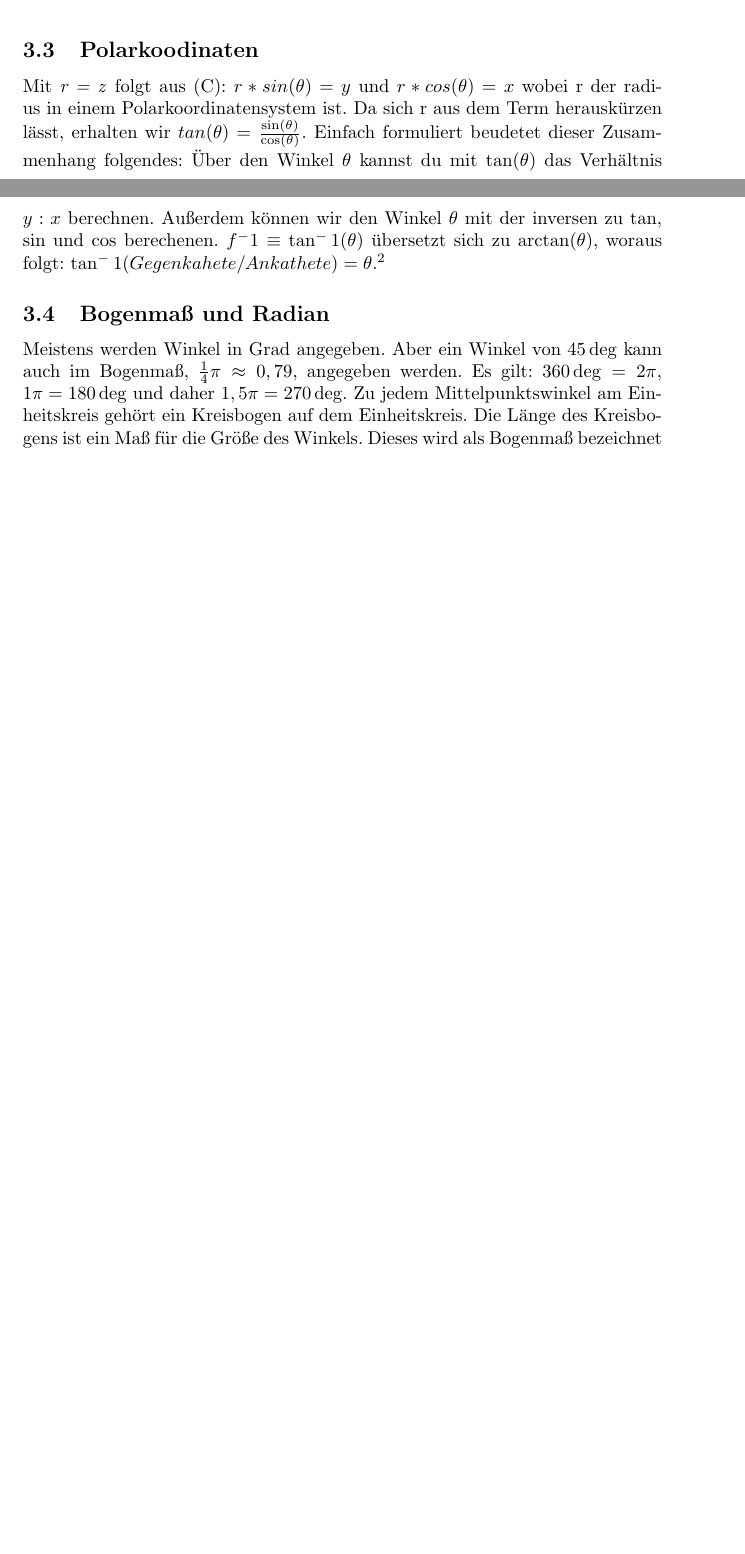
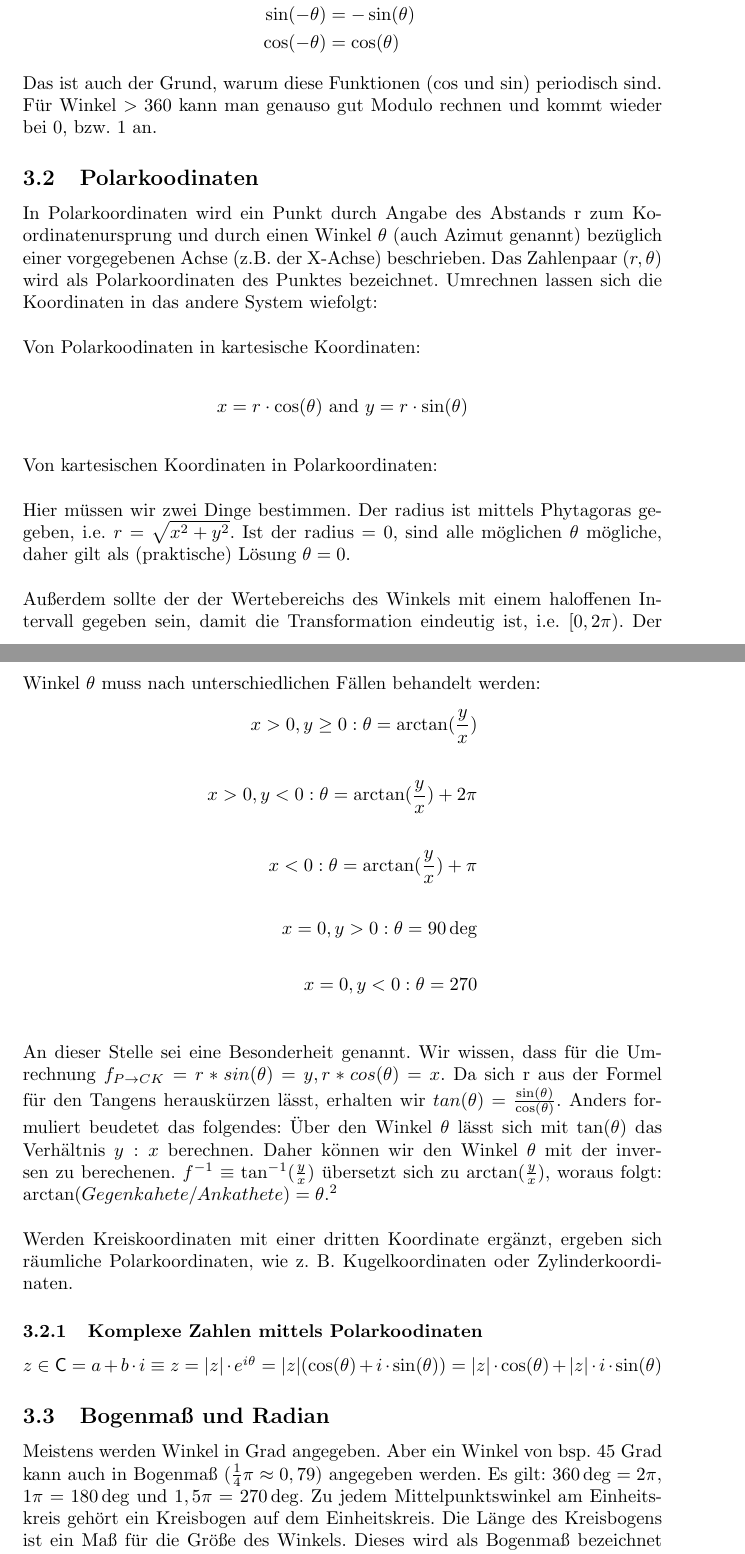
Before and after one commit to ubuti/BlueSuncream, a LaTeX document (Übersicht.tex): two parts of pages 9 and 10 of 20 before the commit and two parts of pages 11 and 12 of 23 after it, joined at a grey line, cut at the place of the change, the shorter picture padded with empty space. The pictures show the PDF file Übersicht.pdf that the author committed with the source.

Commit message:
Geometrie Hälfte

```diff
--- a/Übersicht.tex
+++ b/Übersicht.tex
@@ -209,3 +210,12 @@ $\log_{10}(10)=1, \log_{10}(100)=2, \log_{10}(1000)=3$.
 \section{Geometrie}\label{Gemoetrie}
 
 
+\subsection{Trignonometrie}\label{Trignonometrie}
+Ein Einheitskreis ist definiert als ein Kreis mit radius 1. Das Interessante hierbei ist, dass sich die x- und y-Koordinate mithilfe von sinus und cosinus bestimmen lassen, abhängig vom Winkel. Man könnte auch sagen:
+\skiptwolineswithcenteredexpr{$\cos(\theta) = \frac{x}{1}$}
+ und \skiptwolineswithcenteredexpr{$\sin(\theta) = \frac{y}{1}$}
+ Ist der $radius \neq 1$ spielt der Wert r eine Rolle da die Division mit einem anderen Wert x und y verschiebt. Schließlich gilt auch für den radius (oder die Hypothenuse):
+\skiptwolineswithcenteredexpr{$\tan(\theta) = \frac{y}{x}$.}
+Die gewöhnliche Definition von sinus, cosinus und tangens, die sich auf Dreiecke bezieht, ist sehr ähnlich und hat demenstprechend Gemeinsamkeiten, die sich darin finden lassen, dass wir diese Dreicke einfach in den Einheitskreis einsetzen (siehe Abbildung \ref{Einheitskreis_Bild}).
+\skiptwolines
+\begin{align*}
@@ -212,2 +248,41 @@ $\log_{10}(10)=1, \log_{10}(100)=2, \log_{10}(1000)=3$.
+    \sin(-\theta) &=  -\sin(\theta) \
+    \\
+    \cos(-\theta) &= \cos(\theta)
+\end{align*}
+Das ist auch der Grund, warum diese Funktionen (cos und sin) periodisch sind. Für Winkel $> 360$ kann man genauso gut Modulo rechnen und kommt wieder bei 0, bzw. 1 an.
+
+\subsection{Polarkoodinaten}\label{Polarkoodinaten}
+In Polarkoordinaten wird ein Punkt durch Angabe des Abstands r zum Koordinatenursprung und durch einen Winkel $\theta$ (auch Azimut genannt) bezüglich einer vorgegebenen Achse (z.B. der X-Achse) beschrieben. Das Zahlenpaar $(r,\theta)$ wird als Polarkoordinaten des Punktes bezeichnet. Umrechnen lassen sich die Koordinaten in das andere System wiefolgt:
+\skiptwolines
+Von Polarkoodinaten in kartesische Koordinaten:
+\skiptwolineswithcenteredexpr{$x = r\cdot \cos(\theta)$ and $y = r\cdot \sin(\theta)$}
+Von kartesischen Koordinaten in Polarkoordinaten:
+\skiptwolines
+Hier müssen wir zwei Dinge bestimmen. Der radius ist mittels Phytagoras gegeben, i.e. $r = \sqrt{x^2+y^2}$.  Ist der radius = 0, sind alle möglichen $\theta$ mögliche, daher gilt als (praktische) Lösung $\theta = 0$.
+\skiptwolines
+Außerdem sollte der der Wertebereichs des Winkels mit einem haloffenen Intervall gegeben sein, damit die Transformation eindeutig ist, i.e. $[0,2\pi)$. Der Winkel $\theta$ muss nach unterschiedlichen Fällen behandelt werden:
+\begin{align*}
+        x > 0, y \geq 0: \theta = \arctan(\frac{y}{x}) \\
+        \\
+        x > 0, y < 0: \theta = \arctan(\frac{y}{x}) + 2 \pi \\
+        \\
+        x <0: \theta = \arctan(\frac{y}{x}) + \pi \\
+        \\
+        x = 0, y > 0: \theta = 90 \deg \\
+        \\
+        x = 0, y < 0: \theta = 270
+        \\
+\end{align*}
+An dieser Stelle sei eine Besonderheit genannt. Wir wissen, dass für die Umrechnung $f_{P\rightarrow CK} = r*sin(\theta)=y, r*cos(\theta)=x$. Da sich r aus der Formel für den Tangens herauskürzen lässt, erhalten wir $tan(\theta)=\frac{\sin(\theta)}{\cos(\theta)}$. Anders formuliert beudetet das folgendes: Über den Winkel $\theta$ lässt sich mit $\tan(\theta)$ das Verhältnis $y:x$ berechnen. Daher können wir den Winkel $\theta$ mit der inversen zu berechenen. $f^{-1} \equiv \tan^{-1}(\frac{y}{x})$ übersetzt sich zu $\arctan(\frac{y}{x})$, woraus folgt: $\arctan(Gegenkahete/Ankathete)=\theta.\footnote{$\theta$ is in radian.}$
+\skiptwolines
+Werden Kreiskoordinaten mit einer dritten Koordinate ergänzt, ergeben sich räumliche Polarkoordinaten, wie z. B. Kugelkoordinaten oder Zylinderkoordinaten.
+\subsubsection{Komplexe Zahlen mittels Polarkoodinaten}
+$z \in \mathsf{C} = a + b\cdot i \equiv z = \vert z \vert \cdot e^{i\theta} = \vert z \vert (\cos(\theta) + i \cdot \sin(\theta)) = \vert z \vert \cdot \cos(\theta) + \vert z \vert \cdot i \cdot \sin(\theta)$
+
+\subsection{Bogenmaß und Radian}\label{Bogenmaß und Radian}
+Meistens werden Winkel in Grad angegeben. Aber ein Winkel von  bsp. 45 Grad kann auch in Bogenmaß ($\frac{1}{4}\pi \approx 0,79$) angegeben werden. Es gilt: $360\deg = 2\pi$, $1\pi = 180\deg$ und $1,5\pi = 270\deg$. Zu jedem Mittelpunktswinkel am Einheitskreis gehört ein Kreisbogen auf dem Einheitskreis. Die Länge des Kreisbogens ist ein Maß für die Größe des Winkels. Dieses wird als Bogenmaß bezeichnet und trägt die Einheit \textit{Radiant}, abgekürzt \textit{rad}.
+\begin{center}
+    \framebox{$rad=\frac{\deg}{180\deg}*\pi$ und $\deg=\frac{rad}{\pi}*180\deg$}
+\end{center}
 \subsection{Phytagoras}\label{Phytagoras}
 $a^2+b^2=c^2$
@@ -219,11 +289,3 @@ $a^2+b^2=c^2$
-\subsection{Polarkoodinaten}\label{Polarkoodinaten}
-Mit \textit{r = z} folgt aus (C): $r*sin(\theta)=y$ und $r*cos(\theta)=x$ wobei r der radius in einem Polarkoordinatensystem ist. Da sich r aus dem Term herauskürzen lässt, erhalten wir $tan(\theta)=\frac{\sin(\theta)}{\cos(\theta)}$. Einfach formuliert beudetet dieser Zusammenhang folgendes: Über den Winkel $\theta$ kannst du mit $\tan(\theta)$ das Verhältnis $y:x$ berechnen. Außerdem können wir den Winkel $\theta$ mit der inversen zu $\tan$, $\sin$  und $\cos$ berechenen. $f^-1 \equiv \tan^-1(\theta)$ übersetzt sich zu $\arctan(\theta)$, woraus folgt: $\tan^-1(Gegenkahete/Ankathete)=\theta.\footnote{$\theta$ is in radian.}$
-
-\subsection{Bogenmaß und Radian}\label{Bogenmaß und Radian}
-Meistens werden Winkel in Grad angegeben. Aber ein Winkel von $45\deg$ kann auch im Bogenmaß, $\frac{1}{4}\pi \approx 0,79$, angegeben werden. Es gilt: $360\deg = 2\pi$, $1\pi = 180\deg$ und daher $1,5\pi = 270\deg$. Zu jedem Mittelpunktswinkel am Einheitskreis gehört ein Kreisbogen auf dem Einheitskreis. Die Länge des Kreisbogens ist ein Maß für die Größe des Winkels. Dieses wird als Bogenmaß bezeichnet und trägt die Einheit \textit{Radiant}, abgekürzt \textit{rad}.
-\newline
-\newline
-Die Umrechnung geschieht folgendermaßen: \framebox{$rad=\frac{\deg}{180\deg}*\pi$ und $\deg=\frac{rad}{\pi}*180\deg$}% ##############################
 
 
 \section{Statistik}\label{Statistik}
```
Also changed, not shown: Bilder/Sinus_und_Kosinus_am_Einheitskreis_1.svg.png (added), README.md, Übersicht.pdf, Übersicht.tex (42 more changed lines), 7 other files.
